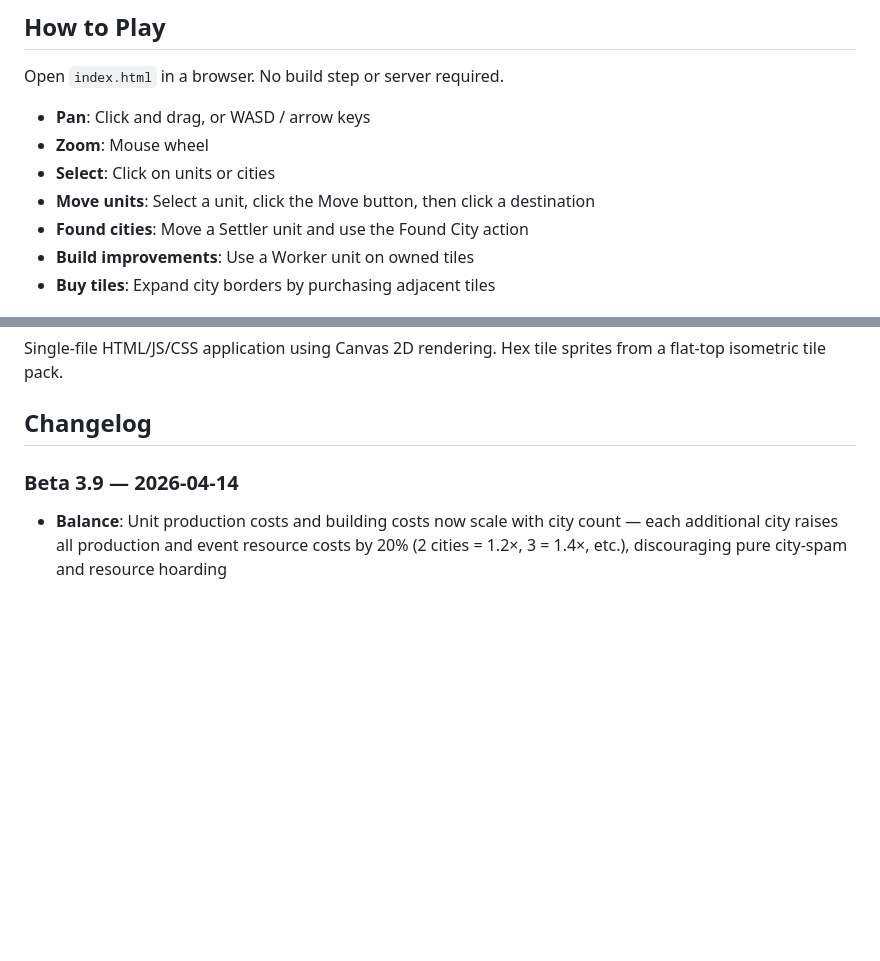
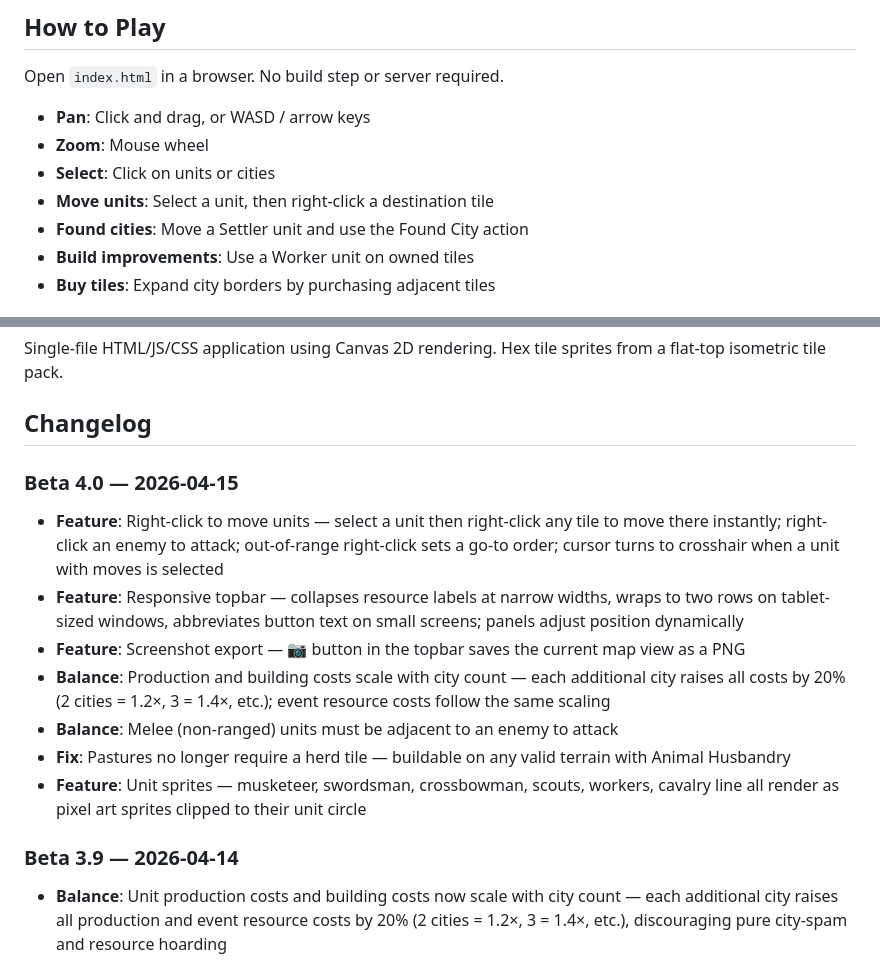
Before and after one commit to DeadlyDog3000/Standards-In-Smoke, a Markdown page: README.md, 2 parts joined by grey strips. Rendered like a GitHub page; blank space fills up the shorter version.

Commit message:
Beta 4.0 changelog
Co-Authored-By: Claude Sonnet 4.6 <noreply@anthropic.com>

```diff
--- a/README.md
+++ b/README.md
@@ -9,7 +9,7 @@ Open `index.html` in a browser. No build step or server required.
 - **Pan**: Click and drag, or WASD / arrow keys
 - **Zoom**: Mouse wheel
 - **Select**: Click on units or cities
-- **Move units**: Select a unit, click the Move button, then click a destination
+- **Move units**: Select a unit, then right-click a destination tile
 - **Found cities**: Move a Settler unit and use the Found City action
 - **Build improvements**: Use a Worker unit on owned tiles
 - **Buy tiles**: Expand city borders by purchasing adjacent tiles
@@ -30,6 +30,15 @@ Open `index.html` in a browser. No build step or server required.
 Single-file HTML/JS/CSS application using Canvas 2D rendering. Hex tile sprites from a flat-top isometric tile pack.
 
 ## Changelog
+
+### Beta 4.0 — 2026-04-15
+- **Feature**: Right-click to move units — select a unit then right-click any tile to move there instantly; right-click an enemy to attack; out-of-range right-click sets a go-to order; cursor turns to crosshair when a unit with moves is selected
+- **Feature**: Responsive topbar — collapses resource labels at narrow widths, wraps to two rows on tablet-sized windows, abbreviates button text on small screens; panels adjust position dynamically
+- **Feature**: Screenshot export — 📷 button in the topbar saves the current map view as a PNG
+- **Balance**: Production and building costs scale with city count — each additional city raises all costs by 20% (2 cities = 1.2×, 3 = 1.4×, etc.); event resource costs follow the same scaling
+- **Balance**: Melee (non-ranged) units must be adjacent to an enemy to attack
+- **Fix**: Pastures no longer require a herd tile — buildable on any valid terrain with Animal Husbandry
+- **Feature**: Unit sprites — musketeer, swordsman, crossbowman, scouts, workers, cavalry line all render as pixel art sprites clipped to their unit circle
 
 ### Beta 3.9 — 2026-04-14
 - **Balance**: Unit production costs and building costs now scale with city count — each additional city raises all production and event resource costs by 20% (2 cities = 1.2×, 3 = 1.4×, etc.), discouraging pure city-spam and resource hoarding
```
